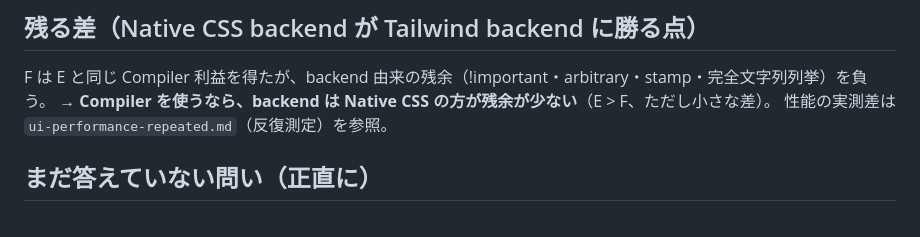
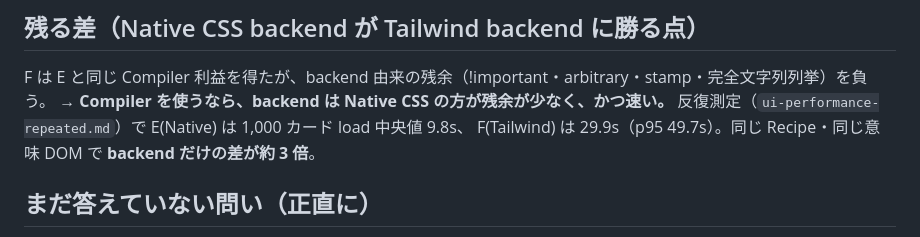
Before and after one commit to aq35/lab-kaihatu-mock, a Markdown page: docs/results/ui-compiler-factorial.md, the part around the change. Drawn GitHub-style.

Commit message:
docs: 性能結論(Native 約3倍速い)を factorial/0003/0004 に反映
Co-Authored-By: Claude Opus 4.8 <noreply@anthropic.com>
Claude-Session: https://claude.ai/code/session_01N1nibCnVNM9xPdxNB2S1RA

```diff
--- a/docs/results/ui-compiler-factorial.md
+++ b/docs/results/ui-compiler-factorial.md
@@ -80,8 +80,9 @@ F を E と同機能にする過程で、E には無い作業が F だけに発
 ## 残る差（Native CSS backend が Tailwind backend に勝る点）
 
 F は E と同じ Compiler 利益を得たが、backend 由来の残余（!important・arbitrary・stamp・完全文字列列挙）を負う。
-→ **Compiler を使うなら、backend は Native CSS の方が残余が少ない**（E > F、ただし小さな差）。
-性能の実測差は `ui-performance-repeated.md`（反復測定）を参照。
+→ **Compiler を使うなら、backend は Native CSS の方が残余が少なく、かつ速い。**
+反復測定（`ui-performance-repeated.md`）で E(Native) は 1,000 カード load 中央値 9.8s、
+F(Tailwind) は 29.9s（p95 49.7s）。同じ Recipe・同じ意味 DOM で **backend だけの差が約 3 倍**。
 
 ## まだ答えていない問い（正直に）
 
```
Also changed, not shown: docs/decisions/0003-ui-compiler-vs-backend.md (+1 -1 lines), docs/decisions/0004-total-ownership-cost.md (+2 -1 lines).
